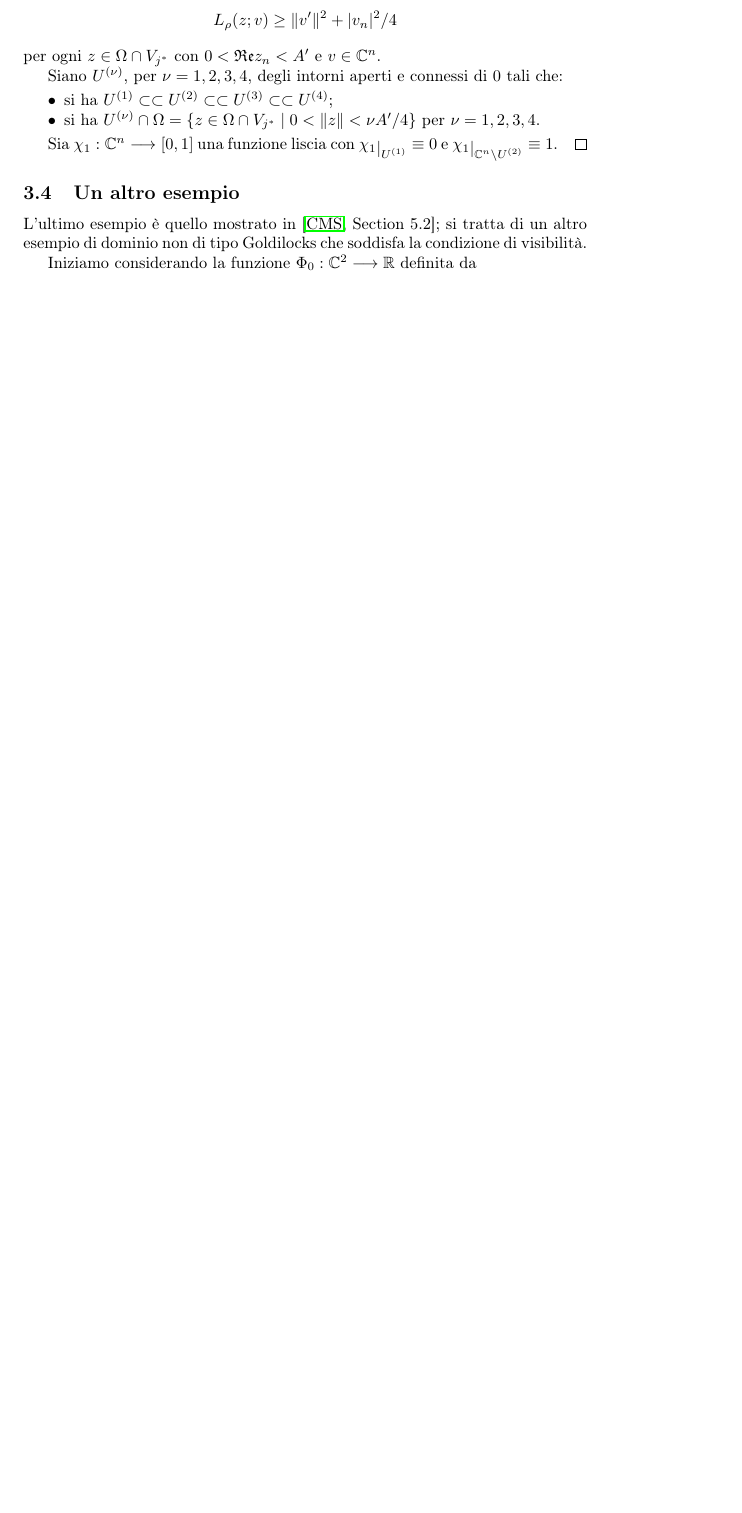
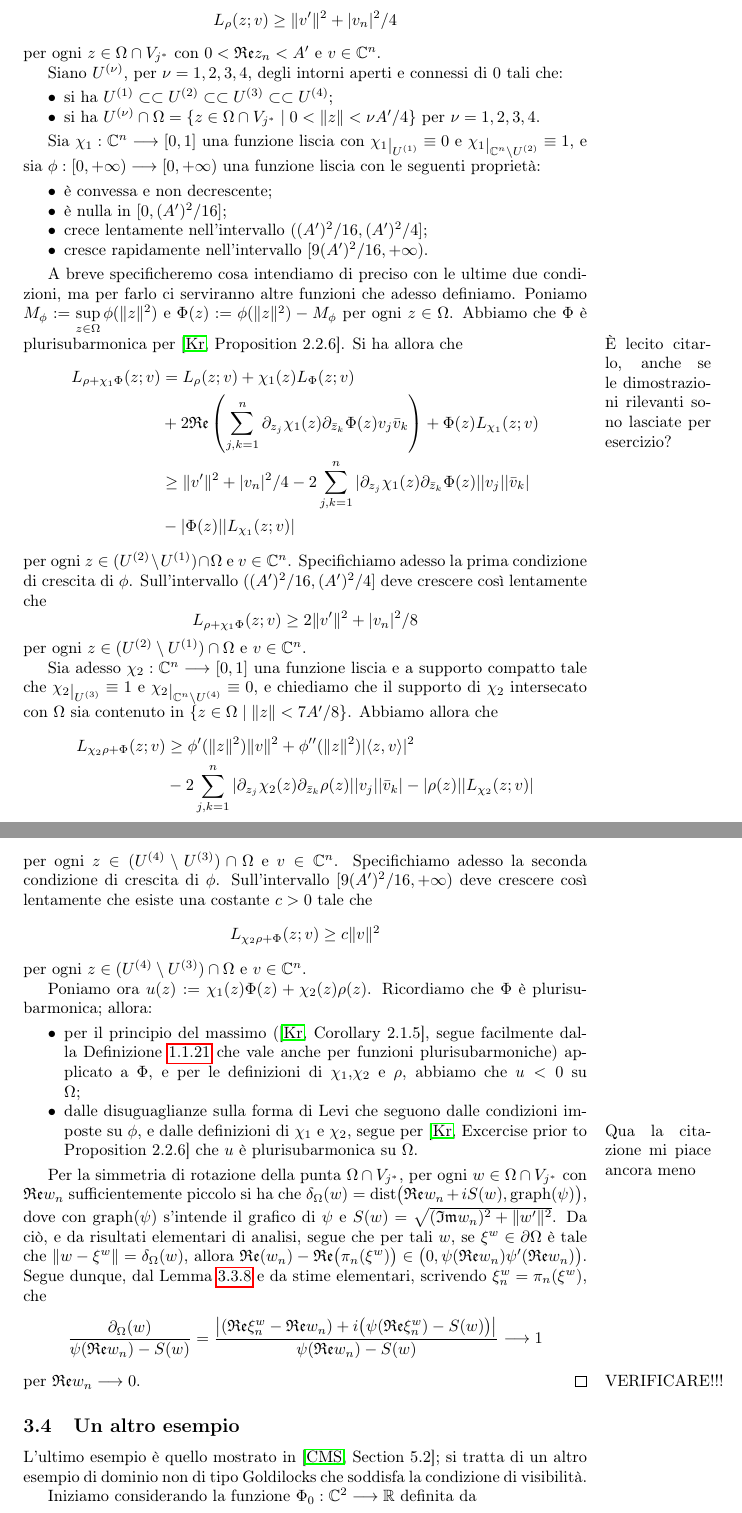
Before and after one commit to Marcov999/TesiMagistrale, a LaTeX document (main.tex, which reads secs/caltrops.tex): part of page 63 of 70 before the commit and two parts of pages 63 and 64 of 71 after it, the two joined at a grey line, cut so that both start at the same text, the shorter picture padded with empty space. Compiled offline with pdfLaTeX.

Commit message:
ci sono stime da sistemare

```diff
--- a/secs/caltrops.tex
+++ b/secs/caltrops.tex
@@ -309,5 +309,41 @@ Siamo ora pronti a dimostrare quello che volevamo.
         \item si ha $U^{(\nu)}\cap\Omega=\{z\in\Omega\cap V_{j^*}\mid0<\|z\|<\nu A'/4\}$ per $\nu=1,2,3,4$.
     \end{itemize}
 
-    Sia $\chi_1:\mathbb{C}^n\longrightarrow[0,1]$ una funzione liscia con $\chi_1\restrict{U^{(1)}}\equiv 0$ e $\chi_1\restrict{\mathbb{C}^n\setminus U^{(2)}}\equiv 1$.
+    Sia $\chi_1:\mathbb{C}^n\longrightarrow[0,1]$ una funzione liscia con $\chi_1\restrict{U^{(1)}}\equiv 0$ e $\chi_1\restrict{\mathbb{C}^n\setminus U^{(2)}}\equiv 1$, e sia $\phi:[0,+\infty)\longrightarrow[0,+\infty)$ una funzione liscia con le seguenti proprietà:
+    \begin{itemize}
+        \item è convessa e non decrescente;
+        \item è nulla in $[0,(A')^2/16]$;
+        \item crece lentamente nell'intervallo $((A')^2/16,(A')^2/4]$;
+        \item cresce rapidamente nell'intervallo $[9(A')^2/16,+\infty)$.
+    \end{itemize}
+
+    A breve specificheremo cosa intendiamo di preciso con le ultime due condizioni, ma per farlo ci serviranno altre funzioni che adesso definiamo. Poniamo $M_\phi:=\displaystyle\sup_{z\in\Omega}\phi(\|z\|^2)$ e $\Phi(z):=\phi(\|z\|^2)-M_\phi$ per ogni $z\in\Omega$. Abbiamo che $\Phi$ è plurisubarmonica per \cite[Proposition 2.2.6]{Kr}.\marginpar{È lecito citarlo, anche se le dimostrazioni rilevanti sono lasciate per esercizio?} Si ha allora che
+    \begin{align*}
+        L_{\rho+\chi_1\Phi}(z;v)&=L_\rho(z;v)+\chi_1(z)L_\Phi(z;v)\\
+        &+2\mathfrak{Re}\left(\sum_{j,k=1}^n\partial_{z_j}\chi_1(z)\partial_{\bar{z}_k}\Phi(z)v_j\bar{v}_k\right)+\Phi(z)L_{\chi_1}(z;v)\\
+        &\ge \|v'\|^2+|v_n|^2/4-2\sum_{j,k=1}^n|\partial_{z_j}\chi_1(z)\partial_{\bar{z}_k}\Phi(z)||v_j||\bar{v}_k|\\
+        &-|\Phi(z)||L_{\chi_1}(z;v)|
+    \end{align*}
+    per ogni $z\in(U^{(2)}\setminus U^{(1)})\cap\Omega$ e $v\in\mathbb{C}^n$. Specifichiamo adesso la prima condizione di crescita di $\phi$. Sull'intervallo $((A')^2/16,(A')^2/4]$ deve crescere così lentamente che
+    $$L_{\rho+\chi_1\Phi}(z;v)\ge 2\|v'\|^2+|v_n|^2/8$$
+    per ogni $z\in(U^{(2)}\setminus U^{(1)})\cap\Omega$ e $v\in\mathbb{C}^n$.
+
+    Sia adesso $\chi_2:\mathbb{C}^n\longrightarrow[0,1]$ una funzione liscia e a supporto compatto tale che $\chi_2\restrict{U^{(3)}}\equiv1$ e $\chi_2\restrict{\mathbb{C}^n\setminus{U^{(4)}}}\equiv 0$, e chiediamo che il supporto di $\chi_2$ intersecato con $\Omega$ sia contenuto in $\{z\in\Omega\mid \|z\|<7A'/8\}$. Abbiamo allora che
+    \begin{align*}
+        L_{\chi_2\rho+\Phi}(z;v)&\ge \phi'(\|z\|^2)\|v\|^2+\phi''(\|z\|^2)|\langle z,v\rangle|^2\\
+        &-2\sum_{j,k=1}^n|\partial_{z_j}\chi_2(z)\partial_{\bar{z}_k}\rho(z)||v_j||\bar{v}_k|-|\rho(z)||L_{\chi_2}(z;v)|
+    \end{align*}
+    per ogni $z\in(U^{(4)}\setminus U^{(3)})\cap\Omega$ e $v\in\mathbb{C}^n$. Specifichiamo adesso la seconda condizione di crescita di $\phi$. Sull'intervallo $[9(A')^2/16,+\infty)$ deve crescere così lentamente che esiste una costante $c>0$ tale che
+    $$L_{\chi_2\rho+\Phi}(z;v)\ge c\|v\|^2$$
+    per ogni $z\in(U^{(4)}\setminus U^{(3)})\cap\Omega$ e $v\in\mathbb{C}^n$.
+
+    Poniamo ora $u(z):=\chi_1(z)\Phi(z)+\chi_2(z)\rho(z)$. Ricordiamo che $\Phi$ è plurisubarmonica; allora:
+    \begin{itemize}
+        \item per il principio del massimo (\cite[Corollary 2.1.5]{Kr}, segue facilmente dalla Definizione \ref{psh} che vale anche per funzioni plurisubarmoniche) applicato a $\Phi$, e per le definizioni di $\chi_1$,$\chi_2$ e $\rho$, abbiamo che $u<0$ su $\Omega$;
+        \item dalle disuguaglianze sulla forma di Levi che seguono dalle condizioni imposte su $\phi$, e dalle definizioni di $\chi_1$ e $\chi_2$, segue per\marginpar{Qua la citazione mi piace ancora meno} \cite[Excercise prior to Proposition 2.2.6]{Kr} che $u$ è plurisubarmonica su $\Omega$.
+    \end{itemize}
+
+    Per la simmetria di rotazione della punta $\Omega\cap V_{j^*}$, per ogni $w\in\Omega\cap V_{j^*}$ con $\mathfrak{Re}w_n$ sufficientemente piccolo si ha che $\delta_\Omega(w)=\text{dist}\big(\mathfrak{Re}w_n+iS(w),\text{graph}(\psi)\big)$, dove con $\text{graph}(\psi)$ s'intende il grafico di $\psi$ e $S(w)=\sqrt{(\mathfrak{Im}w_n)^2+\|w'\|^2}$. Da ciò, e da risultati elementari di analisi, segue che per tali $w$, se $\xi^w\in\partial\Omega$ è tale che $\|w-\xi^w\|=\delta_\Omega(w)$, allora $\mathfrak{Re}(w_n)-\mathfrak{Re}\big(\pi_n(\xi^w)\big)\in\big(0,\psi(\mathfrak{Re}w_n)\psi'(\mathfrak{Re}w_n)\big)$. Segue dunque, dal Lemma \ref{analisibase} e da stime elementari, scrivendo $\xi^w_n=\pi_n(\xi^w)$, che
+    $$\frac{\partial_\Omega(w)}{\psi(\mathfrak{Re}w_n)-S(w)}=\frac{\left|(\mathfrak{Re}\xi^w_n-\mathfrak{Re}w_n)+i\big(\psi(\mathfrak{Re}\xi^w_n)-S(w)\big)\right|}{\psi(\mathfrak{Re}w_n)-S(w)}\longrightarrow 1$$
+    per $\mathfrak{Re}w_n\longrightarrow 0$.\marginpar{VERIFICARE!!!}
 \end{proof}
```
Also changed, not shown: secs/notdef.tex (+1 -1 lines), TesiMagistrale.pdf, secs/caltrops.tex (4 more changed lines).
